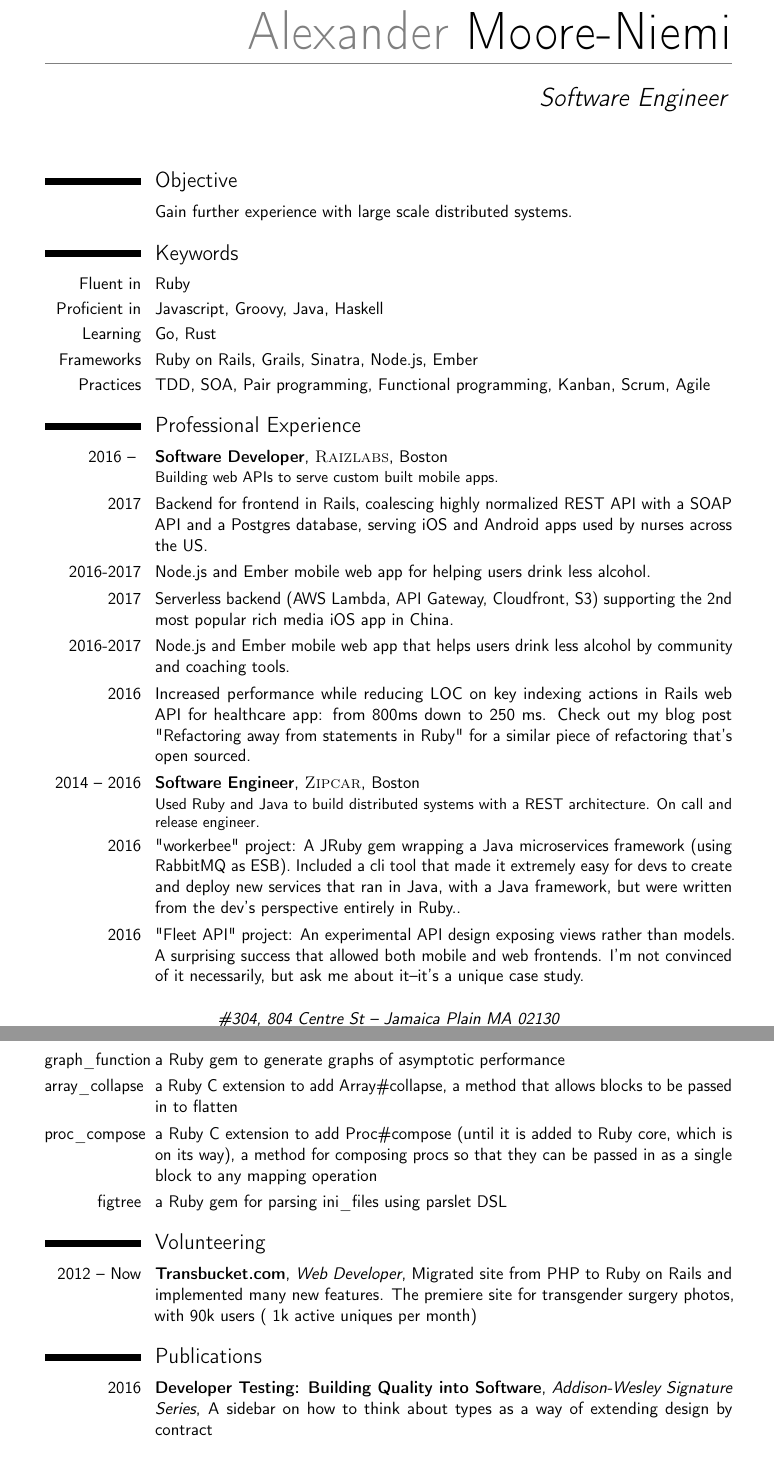
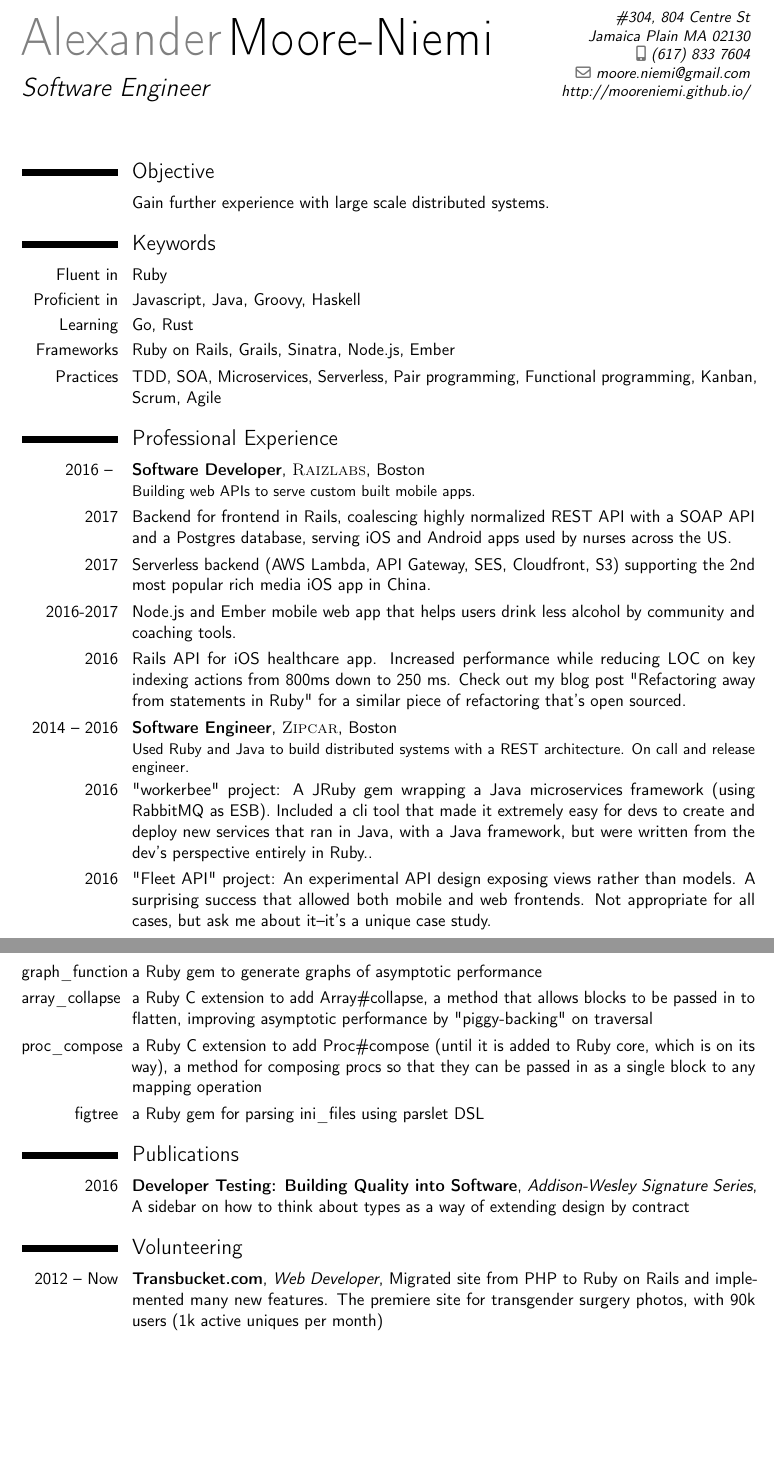
Before and after one commit to mooreniemi/resume, a LaTeX CV (resume.tex): two parts of pages 1 and 2 of 3 before the commit and two parts of pages 1 and 2 of 2 after it, joined at a grey line, cut so that both start at the same text, the shorter picture padded with empty space. Compiled offline with pdfLaTeX.

Commit message:
some corrections etc

```diff
--- a/resume.tex
+++ b/resume.tex
@@ -25,11 +25,10 @@
 
 \documentclass[11pt,a4paper,sans]{moderncv} % Font sizes: 10, 11, or 12; paper sizes: a4paper, letterpaper, a5paper, legalpaper, executivepaper or landscape; font families: sans or roman
 
-\moderncvstyle{casual} % CV theme - options include: 'casual' (default), 'classic', 'oldstyle' and 'banking'
-\moderncvcolor{blue} % CV color - options include: 'blue' (default), 'orange', 'green', 'red', 'purple', 'grey' and 'black'
+\moderncvstyle{classic} % CV theme - options include: 'casual' (default), 'classic', 'oldstyle' and 'banking'
+\moderncvcolor{purple} % CV color - options include: 'blue' (default), 'orange', 'green', 'red', 'purple', 'grey' and 'black'
 
-\usepackage{lipsum} % Used for inserting dummy 'Lorem ipsum' text into the template
-\usepackage[scale=0.75]{geometry} % Reduce document margins
+\usepackage[scale=0.80]{geometry} % Reduce document margins
 %\setlength{\hintscolumnwidth}{3cm} % Uncomment to change the width of the dates column
 %\setlength{\makecvtitlenamewidth}{10cm} % For the 'classic' style, uncomment to adjust the width of the space allocated to your name
 
@@ -64,26 +63,25 @@
 \section{Keywords}
 
 \cvitem{Fluent in}{Ruby}
-\cvitem{Proficient in}{Javascript, Groovy, Java, Haskell}
+\cvitem{Proficient in}{Javascript, Java, Groovy, Haskell}
 \cvitem{Learning}{Go, Rust}
 \cvitem{Frameworks}{Ruby on Rails, Grails, Sinatra, Node.js, Ember}
-\cvitem{Practices}{TDD, SOA, Pair programming, Functional programming, Kanban, Scrum, Agile}
+\cvitem{Practices}{TDD, SOA, Microservices, Serverless, Pair programming, Functional programming, Kanban, Scrum, Agile}
 
-%----------------------------------------------------------------------------------------
+%--------------------------------------------------------d--------------------------------
 %	WORK EXPERIENCE SECTION
 %----------------------------------------------------------------------------------------
 \section{Professional Experience}
 
 \cventry{2016 -- }{Software Developer}{\textsc{Raizlabs}}{Boston}{}{Building web APIs to serve custom built mobile apps.}
 \cvitem {2017}{Backend for frontend in Rails, coalescing highly normalized REST API with a SOAP API and a Postgres database, serving iOS and Android apps used by nurses across the US.}{}
-\cvitem {2016-2017}{Node.js and Ember mobile web app for helping users drink less alcohol.}{}
-\cvitem {2017}{Serverless backend (AWS Lambda, API Gateway, Cloudfront, S3) supporting the 2nd most popular rich media iOS app in China.}{}
+\cvitem {2017}{Serverless backend (AWS Lambda, API Gateway, SES, Cloudfront, S3) supporting the 2nd most popular rich media iOS app in China.}{}
 \cvitem {2016-2017}{Node.js and Ember mobile web app that helps users drink less alcohol by community and coaching tools.}{}
-\cvitem {2016}{Increased performance while reducing LOC on key indexing actions in Rails web API for healthcare app: from 800ms down to 250 ms. Check out \href{http://mooreniemi.github.io/2016/10/04/refactoring-away-from-statements-in-ruby.html}{my blog post "Refactoring away from statements in Ruby"} for a similar piece of refactoring that's open sourced.}{}
+\cvitem {2016}{Rails API for iOS healthcare app. Increased performance while reducing LOC on key indexing actions from 800ms down to 250 ms. Check out \href{http://mooreniemi.github.io/2016/10/04/refactoring-away-from-statements-in-ruby.html}{my blog post "Refactoring away from statements in Ruby"} for a similar piece of refactoring that's open sourced.}{}
 
 \cventry{2014 -- 2016}{Software Engineer}{\textsc{Zipcar}}{Boston}{}{Used Ruby and Java to build distributed systems with a REST architecture. On call and release engineer.}
 \cvitem {2016}{"workerbee" project: A JRuby gem wrapping a Java microservices framework (using RabbitMQ as ESB). Included a cli tool that made it extremely easy for devs to create and deploy new services that ran in Java, with a Java framework, but were written from the dev's perspective entirely in Ruby..}{}
-\cvitem {2016}{"Fleet API" project: An experimental API design exposing views rather than models. A surprising success that allowed both mobile and web frontends. I'm not convinced of it necessarily, but ask me about it--it's a unique case study.}{}
+\cvitem {2016}{"Fleet API" project: An experimental API design exposing views rather than models. A surprising success that allowed both mobile and web frontends. Not appropriate for all cases, but ask me about it--it's a unique case study.}{}
 \cvitem {2016}{"New platform" project: SOA implementation of microservices on Java/Go PaaS via contributions to core inhouse framework and individual services. Authored a User service and an i18n service (based on gettext), both in Java.}{}
 \cvitem {2015}{"Instant Drive" project: adding a new service and rebuilding parts of the core platform to support unlocking vehicles from our mobile phone app. Some work with Cassandra NoSQL, which taught me how not to use Cassandra.}{}
 \cvitem {2015}{"Core API" project: transition away from shared models via gem to an ActiveResource-like pattern, loosening coupling to database. Preparatory work on monolithic architecture for decomposition into services. Our goal was to improve CI experience for devs, and we succeeded.}{}
@@ -101,18 +99,9 @@
 
 \section{Open Source}
 \cvitem{\href{https://github.com/mooreniemi/graph\_function}{graph\_function}}{a Ruby gem to generate graphs of asymptotic performance}
-\cvitem{\href{https://github.com/mooreniemi/array\_collapse}{array\_collapse}}{a Ruby C extension to add Array\#collapse, a method that allows blocks to be passed in to flatten}
+\cvitem{\href{https://github.com/mooreniemi/array\_collapse}{array\_collapse}}{a Ruby C extension to add Array\#collapse, a method that allows blocks to be passed in to flatten, improving asymptotic performance by "piggy-backing" on traversal}
 \cvitem{\href{https://github.com/mooreniemi/proc\_compose}{proc\_compose}}{a Ruby C extension to add Proc\#compose (until it is added to Ruby core, which is on its way), a method for composing procs so that they can be passed in as a single block to any mapping operation}
 \cvitem{\href{https://github.com/mooreniemi/figtree}{figtree}}{a Ruby gem for parsing ini\_files using parslet DSL}
-
-
-%----------------------------------------------------------------------------------------
-%	VOLUNTEER SECTION
-%----------------------------------------------------------------------------------------
-
-\section{Volunteering}
-
-\cventry{2012 -- Now}{Transbucket.com}{Web Developer}{Migrated site from PHP to Ruby on Rails and implemented many new features. The premiere site for transgender surgery photos, with 90k users (~1k active uniques per month)}{}{}
 
 %----------------------------------------------------------------------------------------
 %	PUBLICATION SECTION
@@ -123,6 +112,14 @@
 \cventry{2016}{Developer Testing: Building Quality into Software}{Addison-Wesley Signature Series}{}{A sidebar on how to think about types as a way of extending design by contract}{}
 
 %----------------------------------------------------------------------------------------
+%	VOLUNTEER SECTION
+%----------------------------------------------------------------------------------------
+
+\section{Volunteering}
+
+\cventry{2012 -- Now}{Transbucket.com}{Web Developer}{Migrated site from PHP to Ruby on Rails and implemented many new features. The premiere site for transgender surgery photos, with 90k users (1k active uniques per month)}{}{}
+
+%---------------------------------------------------------------------------------------
 %	EDUCATION SECTION
 %----------------------------------------------------------------------------------------
 
```
Also changed, not shown: Alexander Moore-Niemi – Software Engineer.pdf, resume.pdf, 4 other files.
